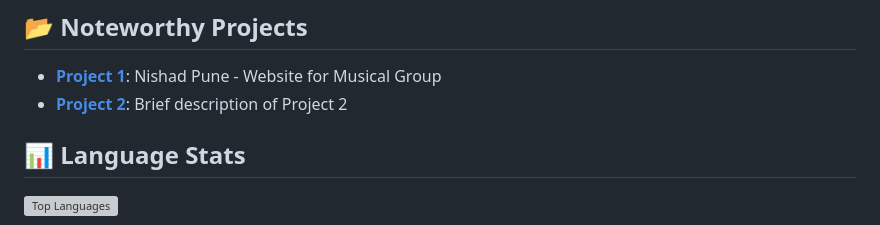
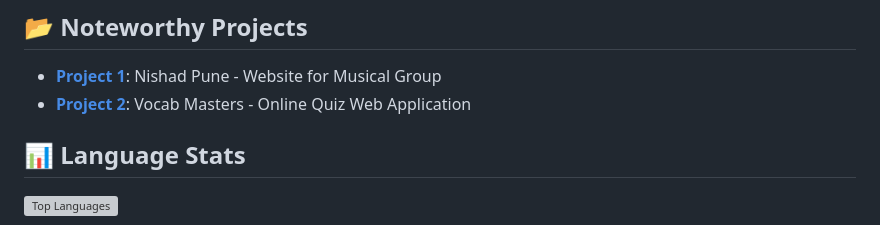
Before and after one commit to mankarshubham81/mankarshubham81, a Markdown page: README.md, the part around one of its changes. Rendered like a GitHub page; grey boxes are pictures that could not be loaded.

```diff
--- a/README.md
+++ b/README.md
@@ -58,7 +58,7 @@ I'm a passionate Software Developer with expertise in creating robust and scalab
 ## 📂 Noteworthy Projects
 
 - [**Project 1**](https://github.com/AtharvaCM/nishad-pune-v2): Nishad Pune - Website for Musical Group
-- [**Project 2**](https://github.com/mankarshubham81/project2): Brief description of Project 2
+- [**Project 2**](https://github.com/mankarshubham81/vocabmaster): Vocab Masters - Online Quiz Web Application
 
 ## 📊 Language Stats
 
```
Also changed, not shown: other parts of README.md (+1 -1 lines).
